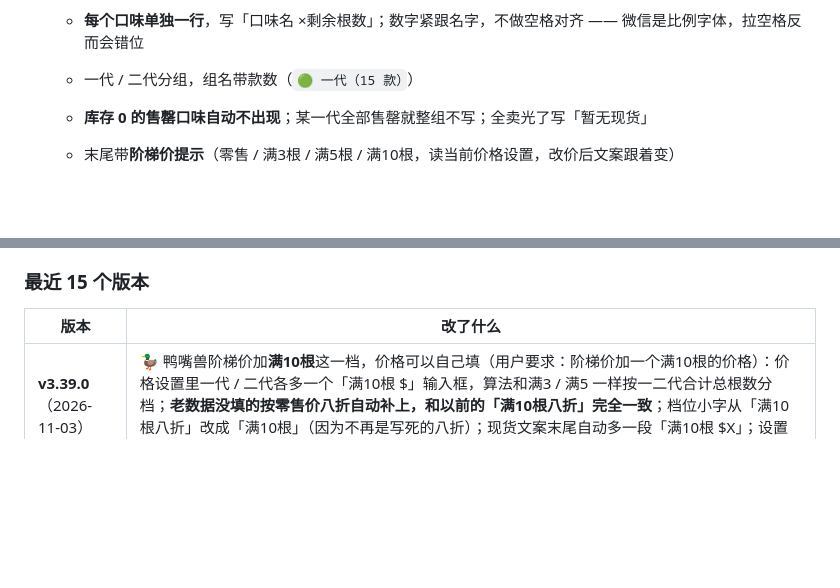
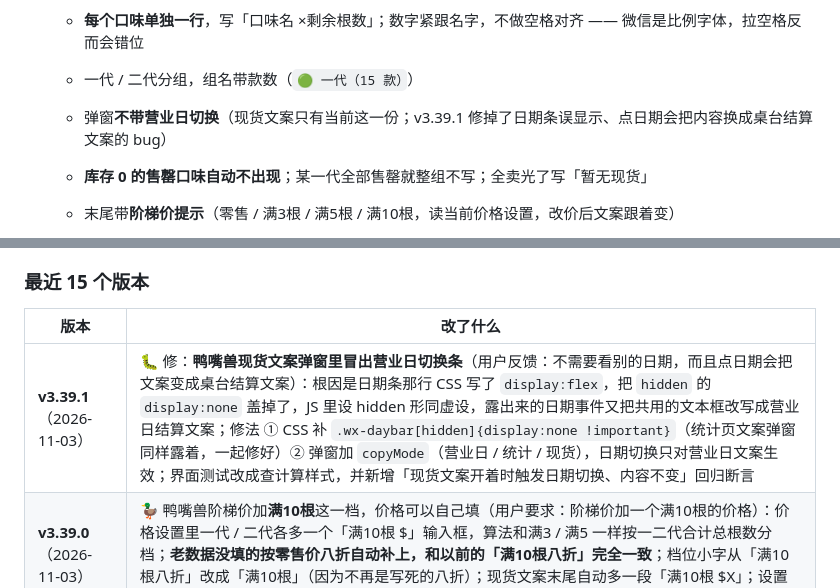
Before and after one commit to Charles011031/TianhuMahjong, a Markdown page: README.md, 2 parts joined by grey strips. Rendered like a GitHub page; blank space fills up the shorter version.

Commit message:
修：鸭嘴兽现货文案弹窗误显示营业日切换条、点日期会变成桌台结算文案（README.md）

```diff
--- a/README.md
+++ b/README.md
@@ -523,6 +523,7 @@
 - **📋 生成文案**（v3.38.2）：一键把当前**口味＋库存**拼成现货文案，弹窗里显示并自动复制，直接粘到群里 / 朋友圈
   - **每个口味单独一行**，写「口味名 ×剩余根数」；数字紧跟名字，不做空格对齐 —— 微信是比例字体，拉空格反而会错位
   - 一代 / 二代分组，组名带款数（`🟢 一代（15 款）`）
+  - 弹窗**不带营业日切换**（现货文案只有当前这一份；v3.39.1 修掉了日期条误显示、点日期会把内容换成桌台结算文案的 bug）
   - **库存 0 的售罄口味自动不出现**；某一代全部售罄就整组不写；全卖光了写「暂无现货」
   - 末尾带**阶梯价提示**（零售 / 满3根 / 满5根 / 满10根，读当前价格设置，改价后文案跟着变）
   - 长这样：
@@ -1115,6 +1116,7 @@ Agent 里也可以用封装好的 `mahjong_release` 工具（`mode=check` / `mod
 
 | 版本 | 改了什么 |
 |---|---|
+| **v3.39.1**（2026-11-03） | 🐛 修：**鸭嘴兽现货文案弹窗里冒出营业日切换条**（用户反馈：不需要看别的日期，而且点日期会把文案变成桌台结算文案）：根因是日期条那行 CSS 写了 `display:flex`，把 `hidden` 的 `display:none` 盖掉了，JS 里设 hidden 形同虚设，露出来的日期事件又把共用的文本框改写成营业日结算文案；修法 ① CSS 补 `.wx-daybar[hidden]{display:none !important}`（统计页文案弹窗同样露着，一起修好）② 弹窗加 `copyMode`（营业日 / 统计 / 现货），日期切换只对营业日文案生效；界面测试改成查计算样式，并新增「现货文案开着时触发日期切换、内容不变」回归断言 |
 | **v3.39.0**（2026-11-03） | 🦆 鸭嘴兽阶梯价加**满10根**这一档，价格可以自己填（用户要求：阶梯价加一个满10根的价格）：价格设置里一代 / 二代各多一个「满10根 $」输入框，算法和满3 / 满5 一样按一二代合计总根数分档；**老数据没填的按零售价八折自动补上，和以前的「满10根八折」完全一致**；档位小字从「满10根八折」改成「满10根」（因为不再是写死的八折）；现货文案末尾自动多一段「满10根 $X」；设置导出 / 导入、同步都带上这一项 |
 | **v3.38.2**（2026-11-03） | 🦆 鸭嘴兽现货文案排版再改一版（用户反馈：v3.38.1 那种拉空格的对齐不好看）：每个口味一行写 **`口味名 ×剩余根数`**，数字紧跟名字、不再补空格（微信是比例字体，空格对齐会飘）；组名改成带款数的 **`🟢 一代（15 款）`**，不再单独空一行；售罄不出现、阶梯价读设置等行为不变 |
 | **v3.38.1**（2026-11-03） | 🦆 鸭嘴兽现货文案改成**每个口味单独一行、数字对齐成一列**（用户要求：口味和数量一行一个、每行对齐）：按最长的口味名补空格，一代 / 二代各自分组、组名单独一行，发到群里一眼看清每样还剩几根；售罄不出现、阶梯价读设置等行为不变；界面测试同步改成断言「逐行 + 同列对齐」 |
```
Also changed, not shown: other parts of README.md (+1 -1 lines).
